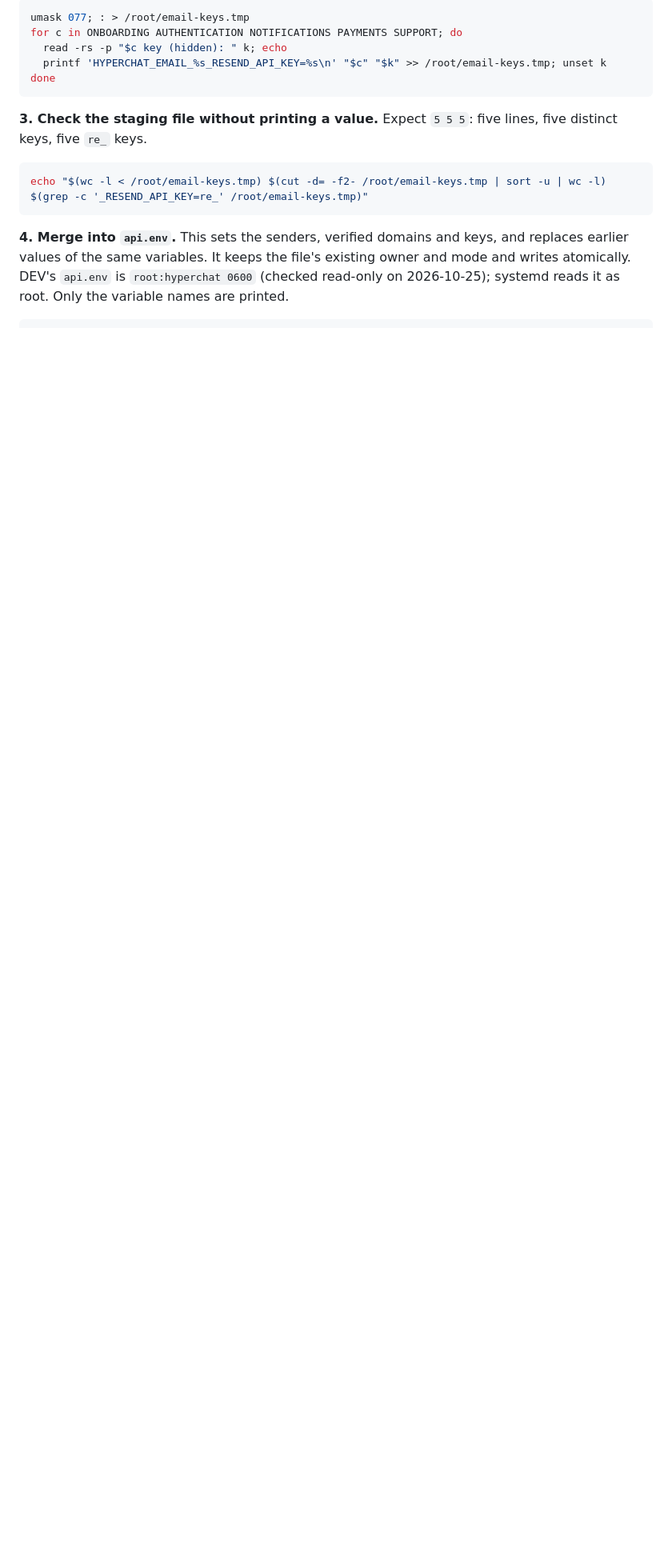
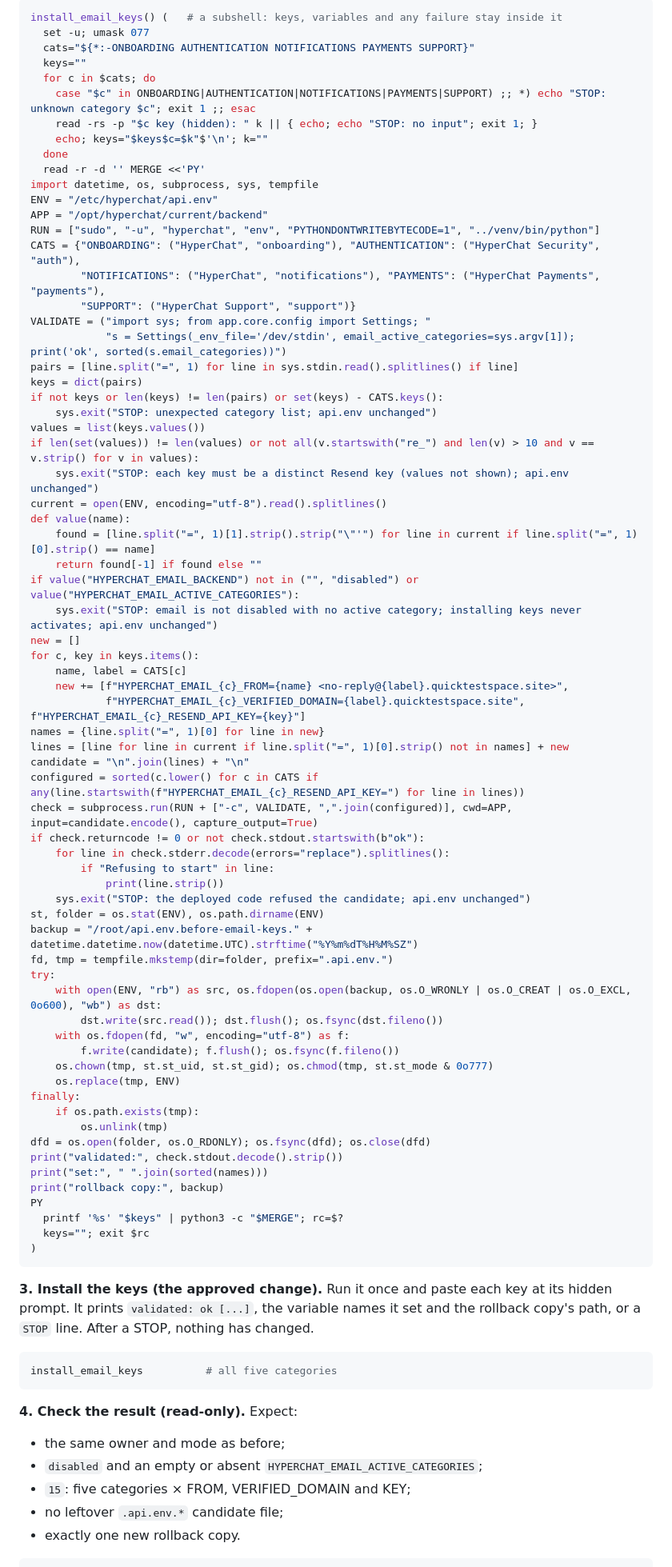
Before and after one commit to Ankit-KK/hyperchat-v2, a Markdown page: docs/operations/email-category-keys.md, the part around one of its changes. Shown at 80% size. GitHub-like rendering; blank space fills up the shorter version.

````diff
--- a/docs/operations/email-category-keys.md
+++ b/docs/operations/email-category-keys.md
@@ -38,15 +54,83 @@ install -m 0600 -o root -g root /etc/hyperchat/api.env /root/api.env.before-emai
 ```bash
-umask 077; : > /root/email-keys.tmp
-for c in ONBOARDING AUTHENTICATION NOTIFICATIONS PAYMENTS SUPPORT; do
-  read -rs -p "$c key (hidden): " k; echo
-  printf 'HYPERCHAT_EMAIL_%s_RESEND_API_KEY=%s\n' "$c" "$k" >> /root/email-keys.tmp; unset k
-done
+install_email_keys() (   # a subshell: keys, variables and any failure stay inside it
+  set -u; umask 077
+  cats="${*:-ONBOARDING AUTHENTICATION NOTIFICATIONS PAYMENTS SUPPORT}"
+  keys=""
+  for c in $cats; do
+    case "$c" in ONBOARDING|AUTHENTICATION|NOTIFICATIONS|PAYMENTS|SUPPORT) ;; *) echo "STOP: unknown category $c"; exit 1 ;; esac
+    read -rs -p "$c key (hidden): " k || { echo; echo "STOP: no input"; exit 1; }
+    echo; keys="$keys$c=$k"$'\n'; k=""
+  done
+  read -r -d '' MERGE <<'PY'
+import datetime, os, subprocess, sys, tempfile
+ENV = "/etc/hyperchat/api.env"
+APP = "/opt/hyperchat/current/backend"
+RUN = ["sudo", "-u", "hyperchat", "env", "PYTHONDONTWRITEBYTECODE=1", "../venv/bin/python"]
+CATS = {"ONBOARDING": ("HyperChat", "onboarding"), "AUTHENTICATION": ("HyperChat Security", "auth"),
+        "NOTIFICATIONS": ("HyperChat", "notifications"), "PAYMENTS": ("HyperChat Payments", "payments"),
+        "SUPPORT": ("HyperChat Support", "support")}
+VALIDATE = ("import sys; from app.core.config import Settings; "
+            "s = Settings(_env_file='/dev/stdin', email_active_categories=sys.argv[1]); print('ok', sorted(s.email_categories))")
+pairs = [line.split("=", 1) for line in sys.stdin.read().splitlines() if line]
+keys = dict(pairs)
+if not keys or len(keys) != len(pairs) or set(keys) - CATS.keys():
+    sys.exit("STOP: unexpected category list; api.env unchanged")
+values = list(keys.values())
+if len(set(values)) != len(values) or not all(v.startswith("re_") and len(v) > 10 and v == v.strip() for v in values):
+    sys.exit("STOP: each key must be a distinct Resend key (values not shown); api.env unchanged")
+current = open(ENV, encoding="utf-8").read().splitlines()
+def value(name):
+    found = [line.split("=", 1)[1].strip().strip("\"'") for line in current if line.split("=", 1)[0].strip() == name]
+    return found[-1] if found else ""
+if value("HYPERCHAT_EMAIL_BACKEND") not in ("", "disabled") or value("HYPERCHAT_EMAIL_ACTIVE_CATEGORIES"):
+    sys.exit("STOP: email is not disabled with no active category; installing keys never activates; api.env unchanged")
+new = []
+for c, key in keys.items():
+    name, label = CATS[c]
+    new += [f"HYPERCHAT_EMAIL_{c}_FROM={name} <no-reply@{label}.quicktestspace.site>",
+            f"HYPERCHAT_EMAIL_{c}_VERIFIED_DOMAIN={label}.quicktestspace.site", f"HYPERCHAT_EMAIL_{c}_RESEND_API_KEY={key}"]
+names = {line.split("=", 1)[0] for line in new}
+lines = [line for line in current if line.split("=", 1)[0].strip() not in names] + new
+candidate = "\n".join(lines) + "\n"
+configured = sorted(c.lower() for c in CATS if any(line.startswith(f"HYPERCHAT_EMAIL_{c}_RESEND_API_KEY=") for line in lines))
+check = subprocess.run(RUN + ["-c", VALIDATE, ",".join(configured)], cwd=APP, input=candidate.encode(), capture_output=True)
+if check.returncode != 0 or not check.stdout.startswith(b"ok"):
+    for line in check.stderr.decode(errors="replace").splitlines():
+        if "Refusing to start" in line:
+            print(line.strip())
+    sys.exit("STOP: the deployed code refused the candidate; api.env unchanged")
+st, folder = os.stat(ENV), os.path.dirname(ENV)
+backup = "/root/api.env.before-email-keys." + datetime.datetime.now(datetime.UTC).strftime("%Y%m%dT%H%M%SZ")
+fd, tmp = tempfile.mkstemp(dir=folder, prefix=".api.env.")
+try:
+    with open(ENV, "rb") as src, os.fdopen(os.open(backup, os.O_WRONLY | os.O_CREAT | os.O_EXCL, 0o600), "wb") as dst:
+        dst.write(src.read()); dst.flush(); os.fsync(dst.fileno())
+    with os.fdopen(fd, "w", encoding="utf-8") as f:
+        f.write(candidate); f.flush(); os.fsync(f.fileno())
+    os.chown(tmp, st.st_uid, st.st_gid); os.chmod(tmp, st.st_mode & 0o777)
+    os.replace(tmp, ENV)
+finally:
+    if os.path.exists(tmp):
+        os.unlink(tmp)
+dfd = os.open(folder, os.O_RDONLY); os.fsync(dfd); os.close(dfd)
+print("validated:", check.stdout.decode().strip())
+print("set:", " ".join(sorted(names)))
+print("rollback copy:", backup)
+PY
+  printf '%s' "$keys" | python3 -c "$MERGE"; rc=$?
+  keys=""; exit $rc
+)
 ```
 
-**3. Check the staging file without printing a value.** Expect `5 5 5`: five lines, five distinct keys, five `re_` keys.
+**3. Install the keys (the approved change).** Run it once and paste each key at its hidden prompt. It prints `validated: ok [...]`, the variable names it set and the rollback copy's path, or a `STOP` line. After a STOP, nothing has changed.
 ```bash
-echo "$(wc -l < /root/email-keys.tmp) $(cut -d= -f2- /root/email-keys.tmp | sort -u | wc -l) $(grep -c '_RESEND_API_KEY=re_' /root/email-keys.tmp)"
+install_email_keys          # all five categories
 ```
 
-**4. Merge into `api.env`.** This sets the senders, verified domains and keys, and replaces earlier values of the same variables. It keeps the file's existing owner and mode and writes atomically. DEV's `api.env` is `root:hyperchat 0600` (checked read-only on 2026-10-25); systemd reads it as root. Only the variable names are printed.
+**4. Check the result (read-only).** Expect:
+- the same owner and mode as before;
+- `disabled` and an empty or absent `HYPERCHAT_EMAIL_ACTIVE_CATEGORIES`;
+- `15`: five categories × FROM, VERIFIED_DOMAIN and KEY;
+- no leftover `.api.env.*` candidate file;
+- exactly one new rollback copy.
 ```bash
````
Also changed, not shown: other parts of docs/operations/email-category-keys.md (+35 -38 lines).
